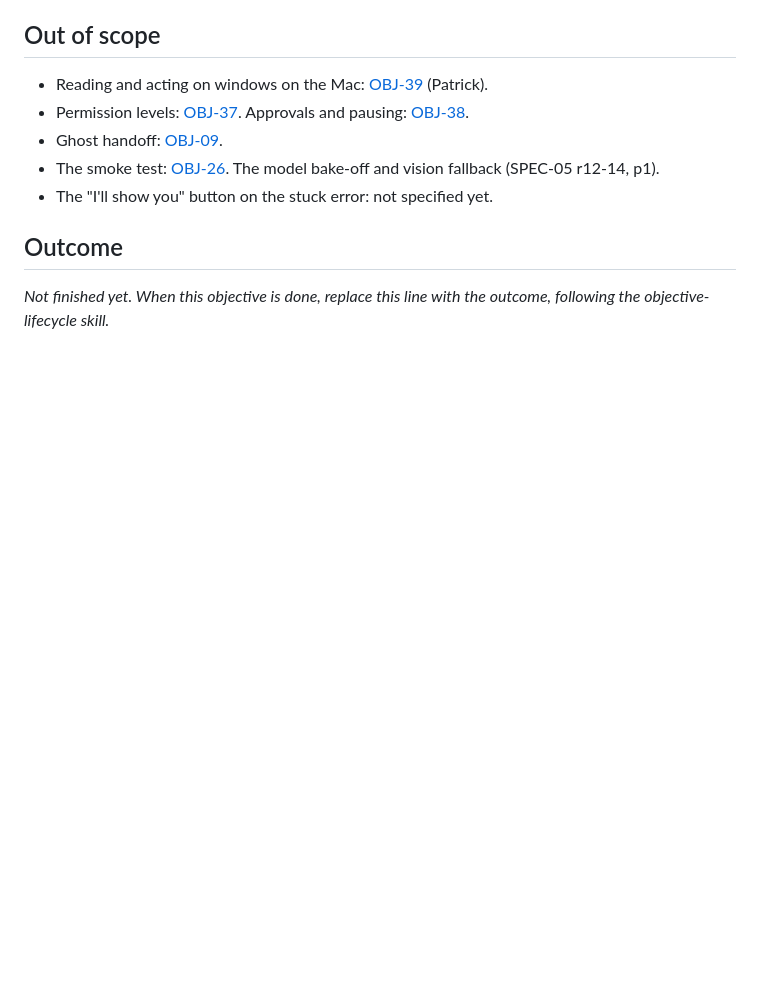
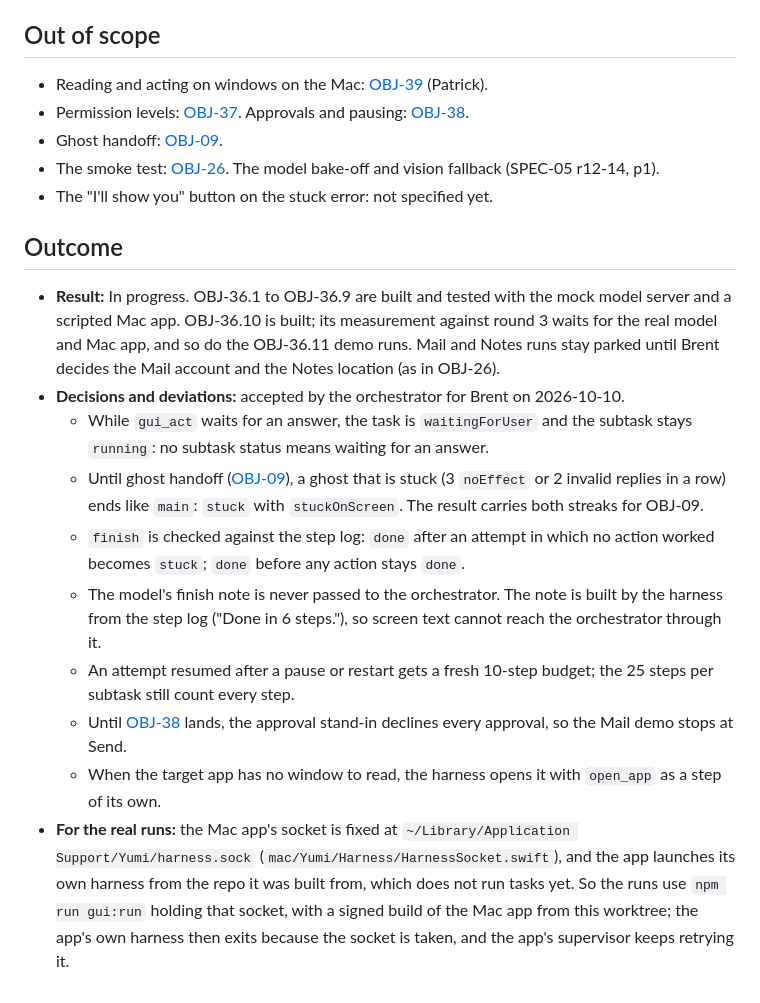
Before and after one commit to brentzo/appbuilders-hackathon, a Markdown page: objectives/OBJ-36-gui-act-sub-agent.md, the part around the change. Rendered like a GitHub page; blank space fills up the shorter version.

Commit message:
docs(objectives): record the OBJ-36 decisions and the plan for the real runs

```diff
--- a/objectives/OBJ-36-gui-act-sub-agent.md
+++ b/objectives/OBJ-36-gui-act-sub-agent.md
@@ -82,4 +82,17 @@ Build against the mock Mac app from [OBJ-01](OBJ-01-task-record-schemas.md) unti
 
 ## Outcome
 
-_Not finished yet. When this objective is done, replace this line with the outcome, following the objective-lifecycle skill._
+- **Result:** In progress.
+  OBJ-36.1 to OBJ-36.9 are built and tested with the mock model server and a scripted Mac app.
+  OBJ-36.10 is built; its measurement against round 3 waits for the real model and Mac app, and so do the OBJ-36.11 demo runs.
+  Mail and Notes runs stay parked until Brent decides the Mail account and the Notes location (as in OBJ-26).
+- **Decisions and deviations:** accepted by the orchestrator for Brent on 2026-10-10.
+  - While `gui_act` waits for an answer, the task is `waitingForUser` and the subtask stays `running`: no subtask status means waiting for an answer.
+  - Until ghost handoff ([OBJ-09](OBJ-09-ghost-handoff.md)), a ghost that is stuck (3 `noEffect` or 2 invalid replies in a row) ends like `main`: `stuck` with `stuckOnScreen`. The result carries both streaks for OBJ-09.
+  - `finish` is checked against the step log: `done` after an attempt in which no action worked becomes `stuck`; `done` before any action stays `done`.
+  - The model's finish note is never passed to the orchestrator. The note is built by the harness from the step log ("Done in 6 steps."), so screen text cannot reach the orchestrator through it.
+  - An attempt resumed after a pause or restart gets a fresh 10-step budget; the 25 steps per subtask still count every step.
+  - Until [OBJ-38](OBJ-38-approvals-pause-and-action-log.md) lands, the approval stand-in declines every approval, so the Mail demo stops at Send.
+  - When the target app has no window to read, the harness opens it with `open_app` as a step of its own.
+- **For the real runs:** the Mac app's socket is fixed at `~/Library/Application Support/Yumi/harness.sock` (`mac/Yumi/Harness/HarnessSocket.swift`), and the app launches its own harness from the repo it was built from, which does not run tasks yet.
+  So the runs use `npm run gui:run` holding that socket, with a signed build of the Mac app from this worktree; the app's own harness then exits because the socket is taken, and the app's supervisor keeps retrying it.
```
